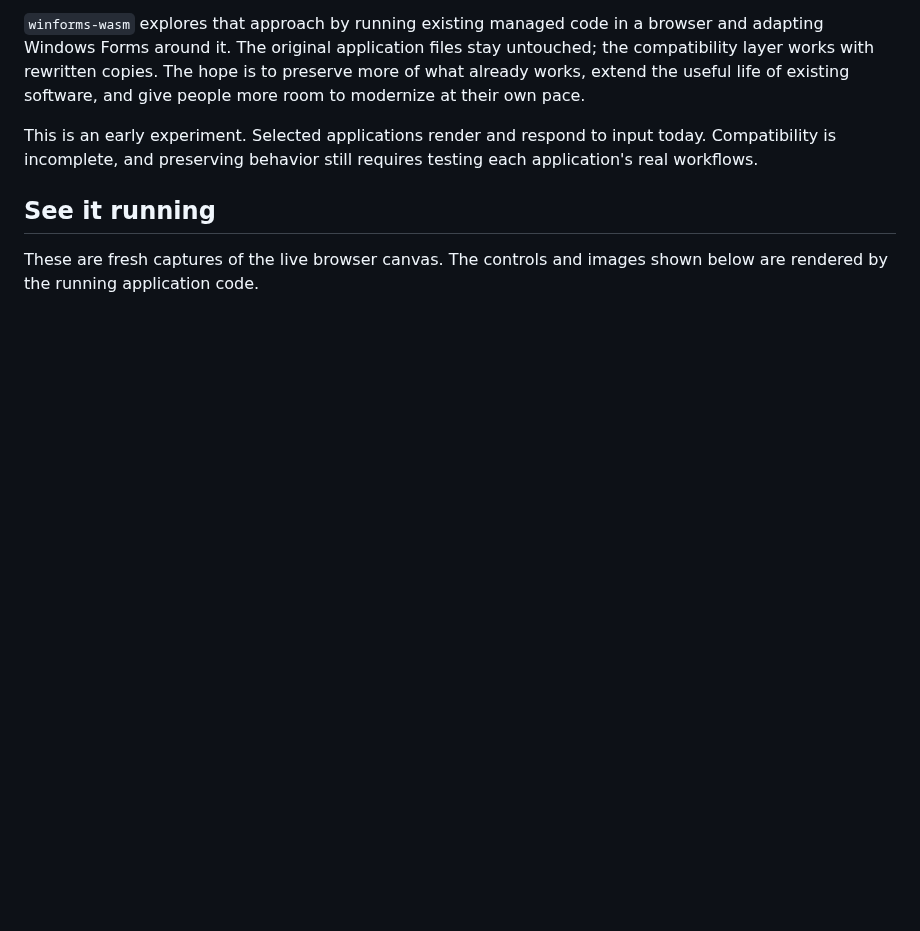
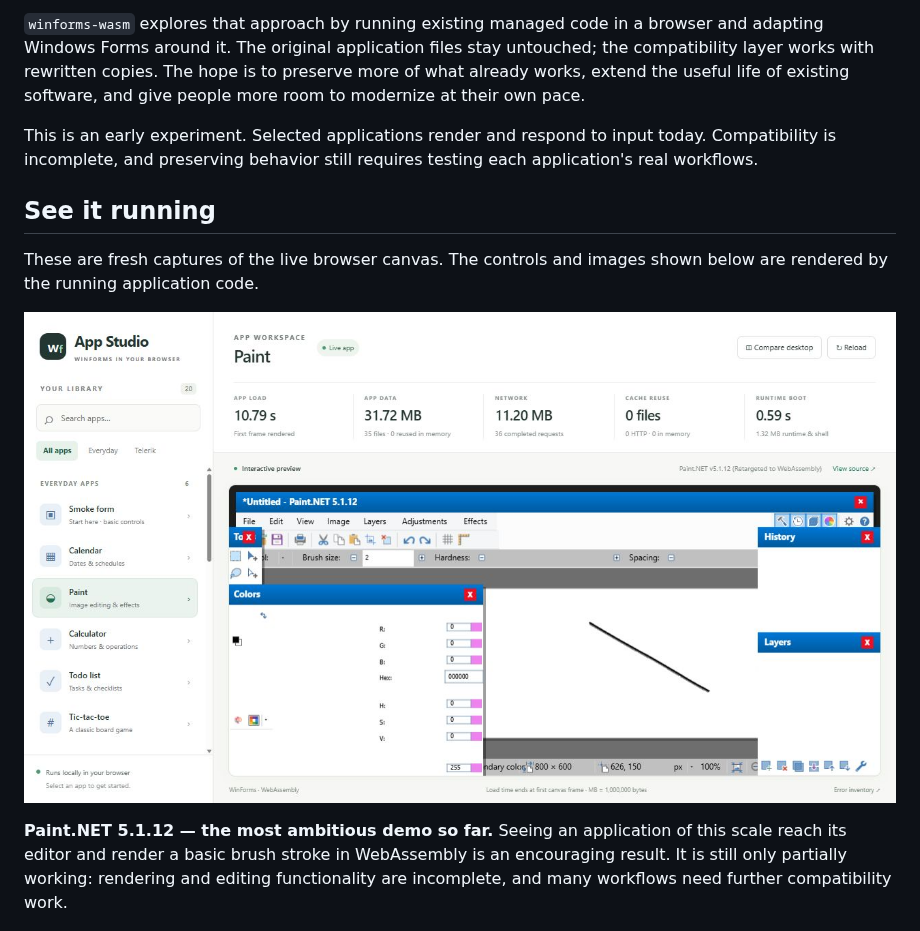
Before and after one commit to RazvanManolache/winforms-wasm, a Markdown page: README.md, the part around the change. Rendered like a GitHub page; pictures changed too: docs/screenshots/paint-net.jpg (added); blank space fills up the shorter version.

```diff
--- a/README.md
+++ b/README.md
@@ -23,6 +23,10 @@ This is an early experiment. Selected applications render and respond to input t
 ## See it running
 
 These are fresh captures of the live browser canvas. The controls and images shown below are rendered by the running application code.
+
+![Paint.NET 5.1.12 running in the browser with its editor interface and a basic brush stroke visible; compatibility is incomplete.](docs/screenshots/paint-net.jpg)
+
+**Paint.NET 5.1.12 — the most ambitious demo so far.** Seeing an application of this scale reach its editor and render a basic brush stroke in WebAssembly is an encouraging result. It is still only partially working: rendering and editing functionality are incomplete, and many workflows need further compatibility work.
 
 ![Telerik Photo Album running in the browser after a photo was dragged, with loading and data measurements above the canvas.](docs/screenshots/photo-album.jpg)
 
```
Also changed, not shown: THIRD-PARTY-NOTICES.md (+1 -0 lines), docs/screenshots/README.md (+8 -0 lines).
